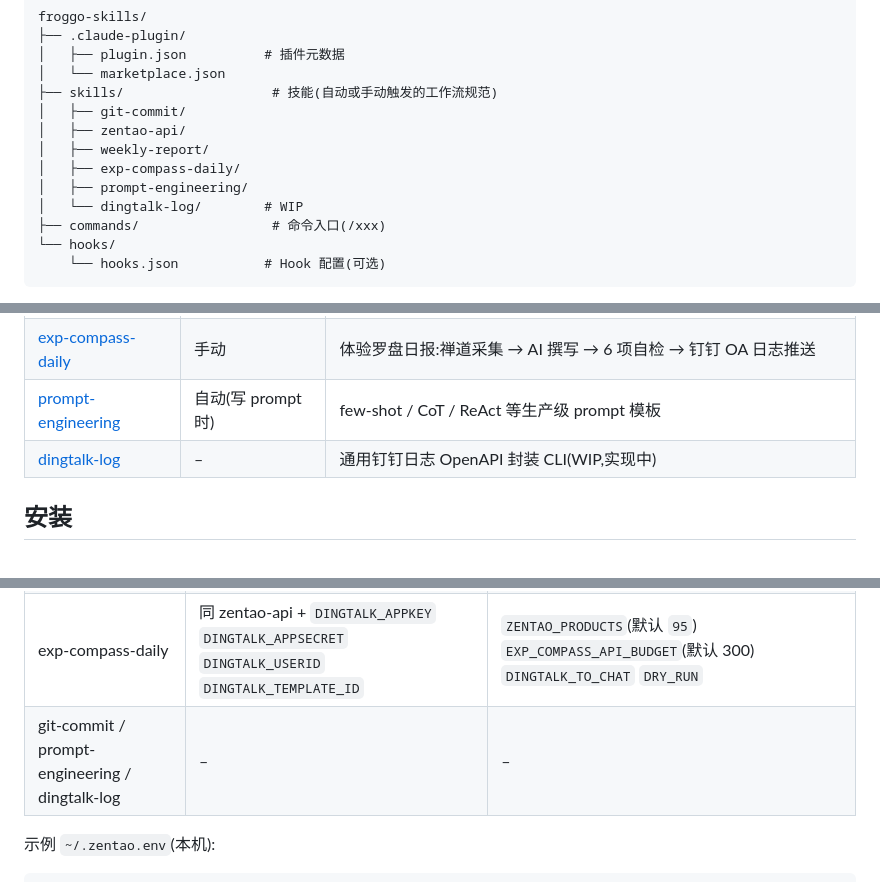
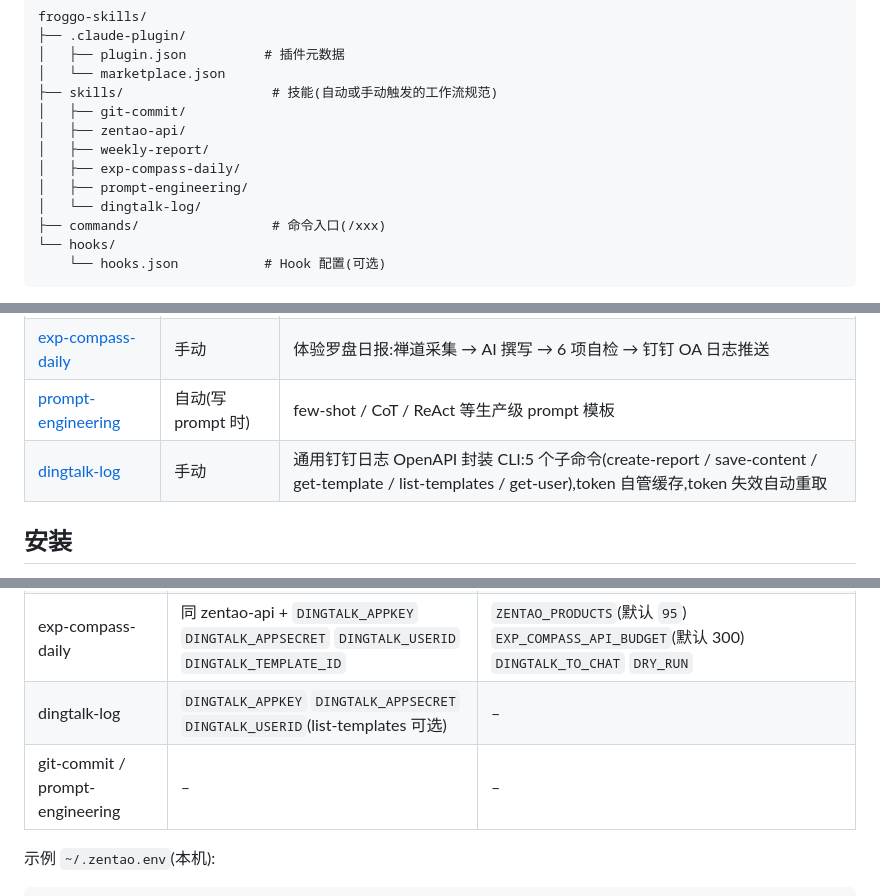
Before and after one commit to benbergg/froggo-skills, a Markdown page: README.md, 3 parts joined by grey strips. GitHub-like rendering.

Commit message:
docs(readme): drop WIP marker from dingtalk-log and surface its required env vars (#4)
dingtalk-log skill is now merged (PR #2). Update README to reflect:
- Remove '# WIP' comment from project tree
- Replace placeholder description with actual subcommand summary
- Move dingtalk-log out of the empty-env row and list its 3 required env vars
  (DINGTALK_APPKEY/APPSECRET/USERID) so users don't miss the credential setup

Co-authored-by: qingwa <qingwa@bytenew.com>

```diff
--- a/README.md
+++ b/README.md
@@ -15,7 +15,7 @@ froggo-skills/
 │   ├── weekly-report/
 │   ├── exp-compass-daily/
 │   ├── prompt-engineering/
-│   └── dingtalk-log/        # WIP
+│   └── dingtalk-log/
 ├── commands/                 # 命令入口(/xxx)
 └── hooks/
     └── hooks.json           # Hook 配置(可选)
@@ -33,7 +33,7 @@ froggo-skills/
 | [weekly-report](skills/weekly-report/SKILL.md) | 手动 + cron | 产研周报自动生成:Node 采集 → AI 撰写 → 7 项断言自检 → 写入 Knowledge-Library |
 | [exp-compass-daily](skills/exp-compass-daily/SKILL.md) | 手动 | 体验罗盘日报:禅道采集 → AI 撰写 → 6 项自检 → 钉钉 OA 日志推送 |
 | [prompt-engineering](skills/prompt-engineering/SKILL.md) | 自动(写 prompt 时) | few-shot / CoT / ReAct 等生产级 prompt 模板 |
-| [dingtalk-log](skills/dingtalk-log/SKILL.md) | – | 通用钉钉日志 OpenAPI 封装 CLI(WIP,实现中) |
+| [dingtalk-log](skills/dingtalk-log/SKILL.md) | 手动 | 通用钉钉日志 OpenAPI 封装 CLI:5 个子命令(create-report / save-content / get-template / list-templates / get-user),token 自管缓存,token 失效自动重取 |
 
 ## 安装
 
@@ -61,7 +61,8 @@ froggo-skills/
 | zentao-api | `ZENTAO_BASE_URL` `ZENTAO_ACCOUNT` `ZENTAO_PASSWORD` | – |
 | weekly-report | 同 zentao-api + `KNOWLEDGE_LIB`(本地与服务器各自设置,无 default) | `ZENTAO_ME` `AI_DAILY_DIR` `WEEKLY_API_BUDGET`(默认 2000) `WEEKLY_HARD_TIMEOUT_MS`(默认 600000) `WEEKLY_ALLOW_PARTIAL` |
 | exp-compass-daily | 同 zentao-api + `DINGTALK_APPKEY` `DINGTALK_APPSECRET` `DINGTALK_USERID` `DINGTALK_TEMPLATE_ID` | `ZENTAO_PRODUCTS`(默认 `95`) `EXP_COMPASS_API_BUDGET`(默认 300) `DINGTALK_TO_CHAT` `DRY_RUN` |
-| git-commit / prompt-engineering / dingtalk-log | – | – |
+| dingtalk-log | `DINGTALK_APPKEY` `DINGTALK_APPSECRET` `DINGTALK_USERID`(list-templates 可选) | – |
+| git-commit / prompt-engineering | – | – |
 
 示例 `~/.zentao.env`(本机):
 
```
